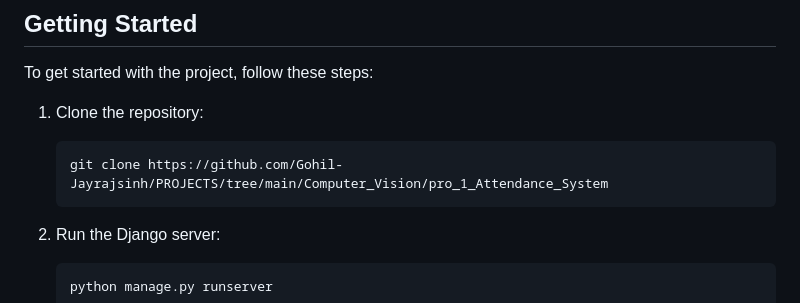
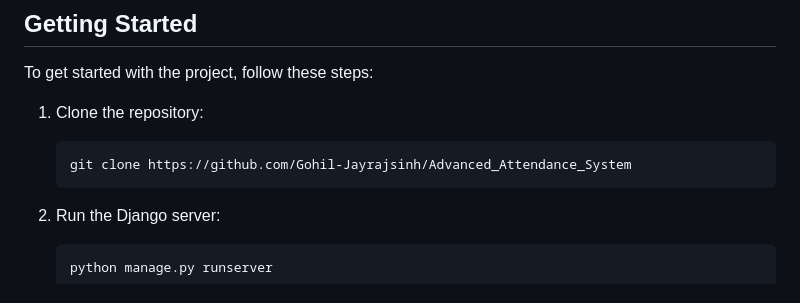
Before and after one commit to Jayrajsinh-Gohil/Advanced_Attendance_System, a Markdown page: README.md, the part around the change. Drawn GitHub-style.

````diff
--- a/README.md
+++ b/README.md
@@ -40,7 +40,7 @@ To get started with the project, follow these steps:
 
 1. Clone the repository:
    ```bash
-   git clone https://github.com/Gohil-Jayrajsinh/PROJECTS/tree/main/Computer_Vision/pro_1_Attendance_System
+   git clone https://github.com/Gohil-Jayrajsinh/Advanced_Attendance_System
    ```
 
 2. Run the Django server:
````
